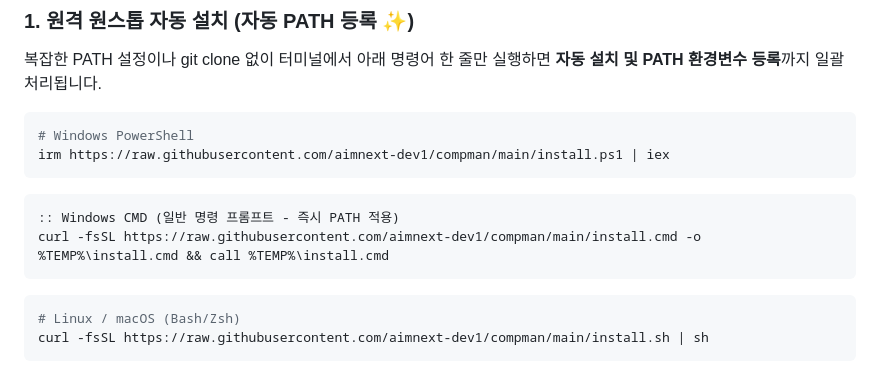
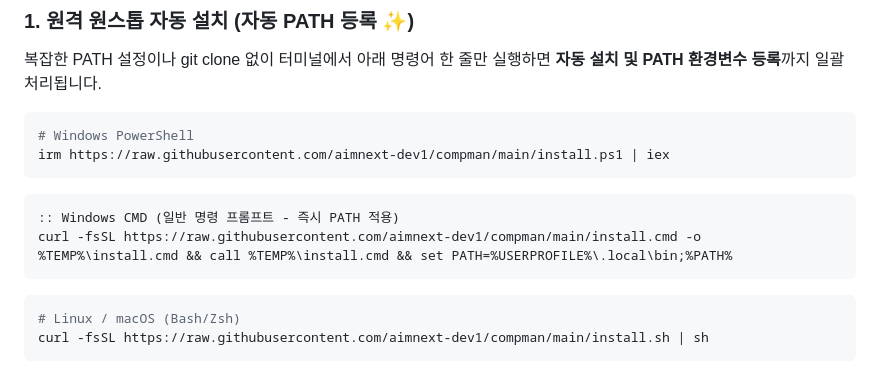
Before and after one commit to aimnext-dev1/compman, a Markdown page: README.md, the part around the change. Drawn GitHub-style.

Commit message:
docs: add set PATH fallback to CMD one-liner in README.md

````diff
--- a/README.md
+++ b/README.md
@@ -17,7 +17,7 @@ irm https://raw.githubusercontent.com/aimnext-dev1/compman/main/install.ps1 | ie
 
 ```cmd
 :: Windows CMD (일반 명령 프롬프트 - 즉시 PATH 적용)
-curl -fsSL https://raw.githubusercontent.com/aimnext-dev1/compman/main/install.cmd -o %TEMP%\install.cmd && call %TEMP%\install.cmd
+curl -fsSL https://raw.githubusercontent.com/aimnext-dev1/compman/main/install.cmd -o %TEMP%\install.cmd && call %TEMP%\install.cmd && set PATH=%USERPROFILE%\.local\bin;%PATH%
 ```
 
 ```bash
````
